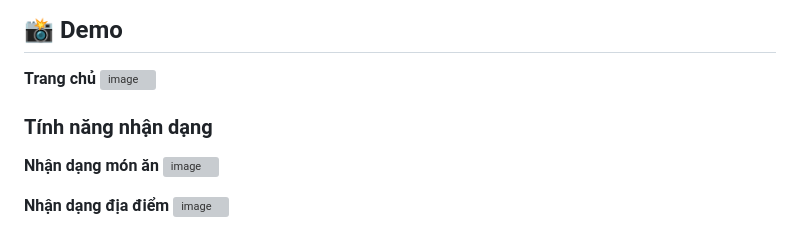
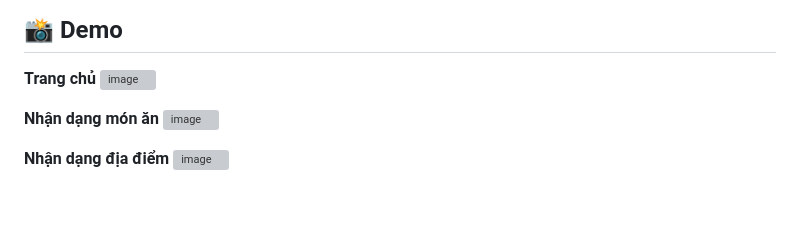
Before and after one commit to TP-bot4465/TravelLens, a Markdown page: README.md, the part around the change. Rendered like a GitHub page; blank space fills up the shorter version; grey boxes are pictures that could not be loaded.

Commit message:
Update feature section in README.md

```diff
--- a/README.md
+++ b/README.md
@@ -128,7 +128,7 @@ Mở trình duyệt và truy cập: `http://localhost:5000`
 **Trang chủ**
 <img width="1887" height="900" alt="image" src="https://github.com/user-attachments/assets/8d5ddef7-5a07-4346-927d-92774be6fd77" />
 
-### Tính năng nhận dạng
+
 **Nhận dạng món ăn**
 <img width="1264" height="650" alt="image" src="https://github.com/user-attachments/assets/747ec42a-4c19-40e2-ae54-c55b352c15ef" />
 
```
